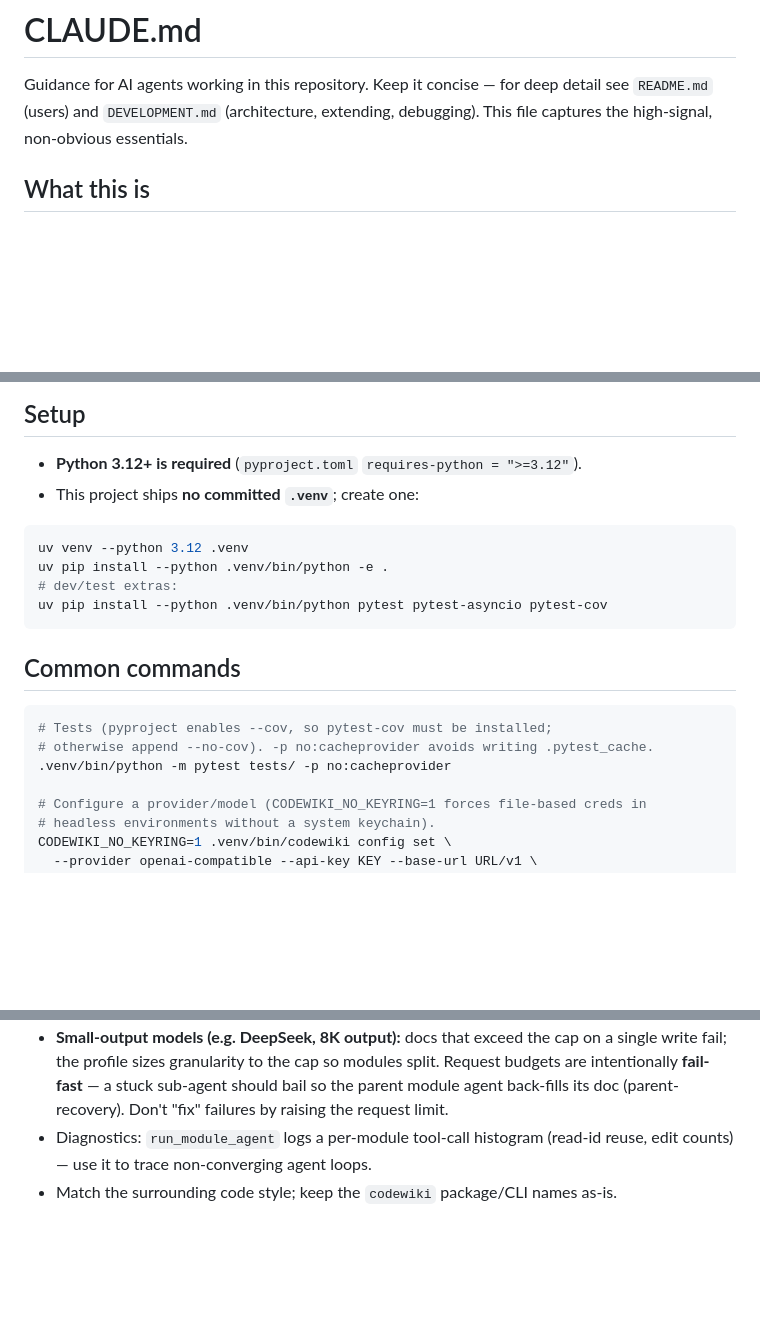
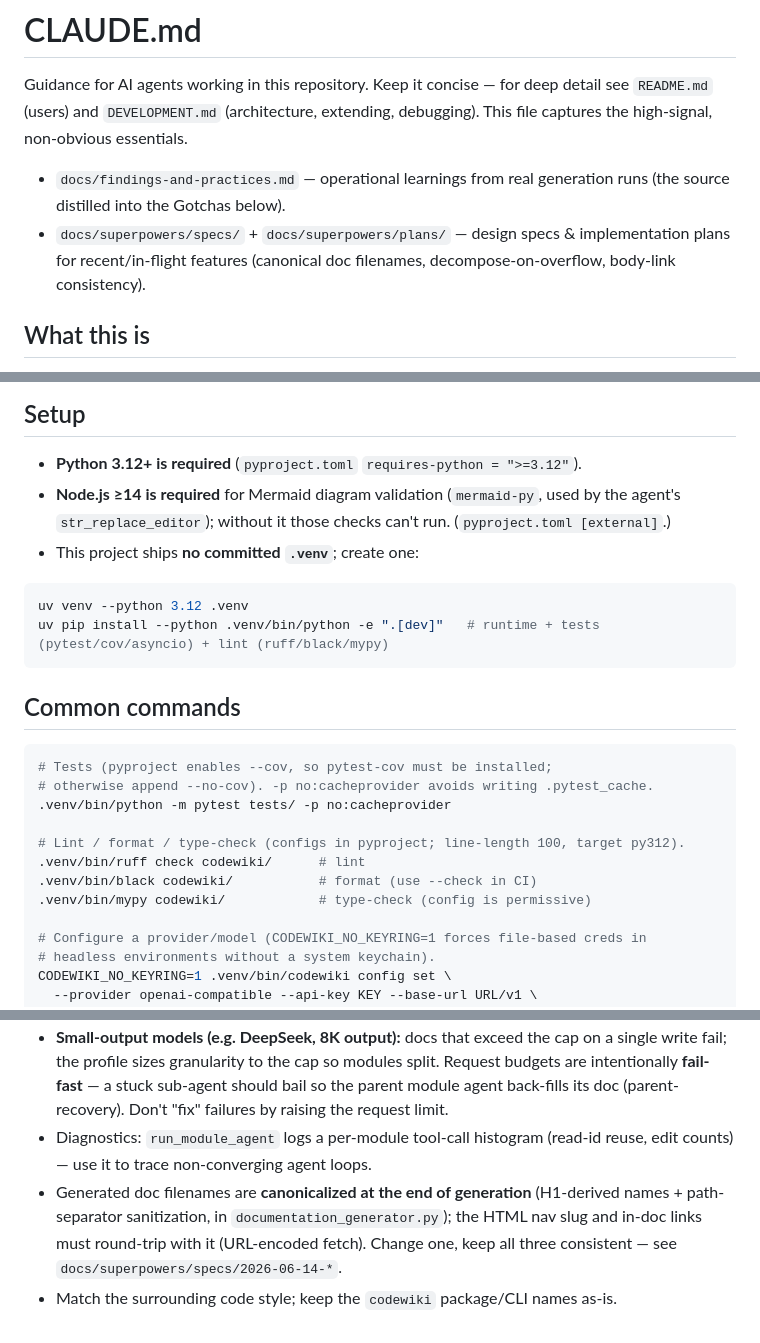
Before and after one commit to vinc-lin/knowledgeLoop, a Markdown page: CLAUDE.md, 3 parts joined by grey strips. GitHub-like rendering; blank space fills up the shorter version.

Commit message:
docs: expand CLAUDE.md operational guidance
- install dev extras via .[dev]; document Node.js >=14 prereq for Mermaid validation
- add ruff/black/mypy commands and pointers to findings-and-practices + superpowers specs/plans
- record the generated-doc-filename canonicalization gotcha (name/nav-slug/link round-trip)

Co-Authored-By: Claude Opus 4.8 (1M context) <noreply@anthropic.com>

````diff
--- a/CLAUDE.md
+++ b/CLAUDE.md
@@ -3,6 +3,12 @@
 Guidance for AI agents working in this repository. Keep it concise — for deep
 detail see `README.md` (users) and `DEVELOPMENT.md` (architecture, extending,
 debugging). This file captures the high-signal, non-obvious essentials.
+
+- `docs/findings-and-practices.md` — operational learnings from real generation runs
+  (the source distilled into the Gotchas below).
+- `docs/superpowers/specs/` + `docs/superpowers/plans/` — design specs & implementation
+  plans for recent/in-flight features (canonical doc filenames, decompose-on-overflow,
+  body-link consistency).
 
 ## What this is
 
@@ -23,13 +29,13 @@ back — "closing the loop." Today the repo is just that foundation.
 ## Setup
 
 - **Python 3.12+ is required** (`pyproject.toml` `requires-python = ">=3.12"`).
+- **Node.js ≥14 is required** for Mermaid diagram validation (`mermaid-py`, used by the
+  agent's `str_replace_editor`); without it those checks can't run. (`pyproject.toml [external]`.)
 - This project ships **no committed `.venv`**; create one:
 
 ```bash
 uv venv --python 3.12 .venv
-uv pip install --python .venv/bin/python -e .
-# dev/test extras:
-uv pip install --python .venv/bin/python pytest pytest-asyncio pytest-cov
+uv pip install --python .venv/bin/python -e ".[dev]"   # runtime + tests (pytest/cov/asyncio) + lint (ruff/black/mypy)
 ```
 
 ## Common commands
@@ -38,6 +44,11 @@ uv pip install --python .venv/bin/python pytest pytest-asyncio pytest-cov
 # Tests (pyproject enables --cov, so pytest-cov must be installed;
 # otherwise append --no-cov). -p no:cacheprovider avoids writing .pytest_cache.
 .venv/bin/python -m pytest tests/ -p no:cacheprovider
+
+# Lint / format / type-check (configs in pyproject; line-length 100, target py312).
+.venv/bin/ruff check codewiki/      # lint
+.venv/bin/black codewiki/           # format (use --check in CI)
+.venv/bin/mypy codewiki/            # type-check (config is permissive)
 
 # Configure a provider/model (CODEWIKI_NO_KEYRING=1 forces file-based creds in
 # headless environments without a system keychain).
@@ -101,4 +112,8 @@ back-fills it automatically with **explicit-CLI-values-win** precedence.
   by raising the request limit.
 - Diagnostics: `run_module_agent` logs a per-module tool-call histogram (read-id
   reuse, edit counts) — use it to trace non-converging agent loops.
+- Generated doc filenames are **canonicalized at the end of generation** (H1-derived
+  names + path-separator sanitization, in `documentation_generator.py`); the HTML nav
+  slug and in-doc links must round-trip with it (URL-encoded fetch). Change one, keep all
+  three consistent — see `docs/superpowers/specs/2026-06-14-*`.
 - Match the surrounding code style; keep the `codewiki` package/CLI names as-is.
````
